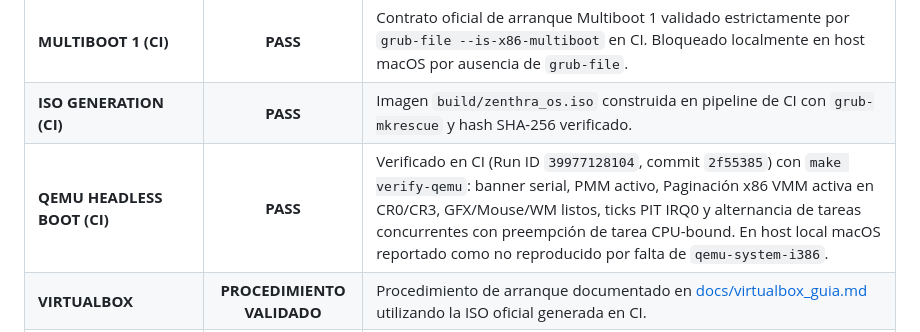
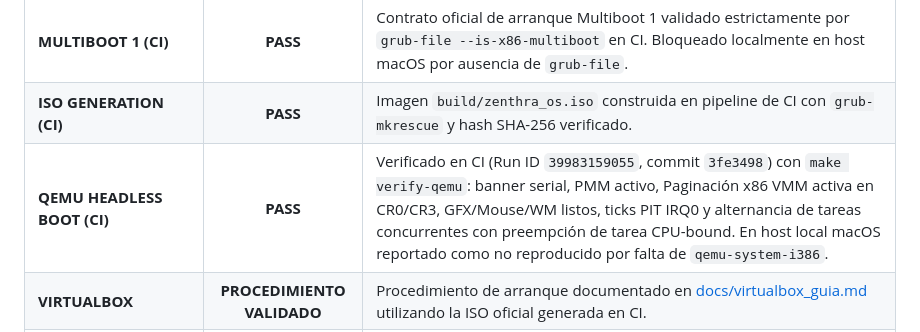
Before and after one commit to Camila-Ianni/Zenthra, a Markdown page: docs/STATUS.md, the part around the change. Rendered like a GitHub page.

Commit message:
docs(status): actualizar referencia a CI Run ID 39983159055 con 221 tests y boot verificado

```diff
--- a/docs/STATUS.md
+++ b/docs/STATUS.md
@@ -15,7 +15,7 @@ Para garantizar rigor académico y de ingeniería de software en el proyecto de
 | **BUILD ELF (CI)** | **PASS** | Compilación y enlace limpio de `build/zenthra_kernel.elf` (i686) mediante GCC Multilib en runner Ubuntu CI. En macOS host requiere toolchain cruzada i686. |
 | **MULTIBOOT 1 (CI)** | **PASS** | Contrato oficial de arranque Multiboot 1 validado estrictamente por `grub-file --is-x86-multiboot` en CI. Bloqueado localmente en host macOS por ausencia de `grub-file`. |
 | **ISO GENERATION (CI)** | **PASS** | Imagen `build/zenthra_os.iso` construida en pipeline de CI con `grub-mkrescue` y hash SHA-256 verificado. |
-| **QEMU HEADLESS BOOT (CI)** | **PASS** | Verificado en CI (Run ID `39977128104`, commit `2f55385`) con `make verify-qemu`: banner serial, PMM activo, Paginación x86 VMM activa en CR0/CR3, GFX/Mouse/WM listos, ticks PIT IRQ0 y alternancia de tareas concurrentes con preempción de tarea CPU-bound. En host local macOS reportado como no reproducido por falta de `qemu-system-i386`. |
+| **QEMU HEADLESS BOOT (CI)** | **PASS** | Verificado en CI (Run ID `39983159055`, commit `3fe3498`) con `make verify-qemu`: banner serial, PMM activo, Paginación x86 VMM activa en CR0/CR3, GFX/Mouse/WM listos, ticks PIT IRQ0 y alternancia de tareas concurrentes con preempción de tarea CPU-bound. En host local macOS reportado como no reproducido por falta de `qemu-system-i386`. |
 | **VIRTUALBOX** | **PROCEDIMIENTO VALIDADO** | Procedimiento de arranque documentado en [docs/virtualbox_guia.md](virtualbox_guia.md) utilizando la ISO oficial generada en CI. |
 | **SCHEDULER & CONCURRENCIA** | **REAL (UP SEGURO)** | Modelo Uniprocesador (UP) con secciones críticas seguras frente a IRQ mediante `irq_save()`/`irq_restore()` (`cli`/`popfl`) y contador de anidamiento reentrante. Cola zombie de 32 elementos probada bajo estrés con 40 terminaciones secuenciales sin fugas. Pilas liberadas exclusivamente tras `switch_context`. |
 | **PMM & VMM PAGING** | **REAL (SEGURO)** | PMM con aritmética de 64 bits a prueba de overflow en sumas y redondeos superiores (`UINT64_MAX`), liberación exclusiva de páginas completas y reservas explícitas de regiones críticas (1 MiB bajo, ELF, Heap 2 MiB, MBI, módulos, tablas y MMIO). VMM con alcance acotado a Identity Mapping de 64 MiB (`KERNEL_IDENTITY_TABLES = 16`); verificación de accesibilidad con `vmm_is_directory_accessible(pd)` impidiendo desreferencias físicas no mapeadas. |
```
